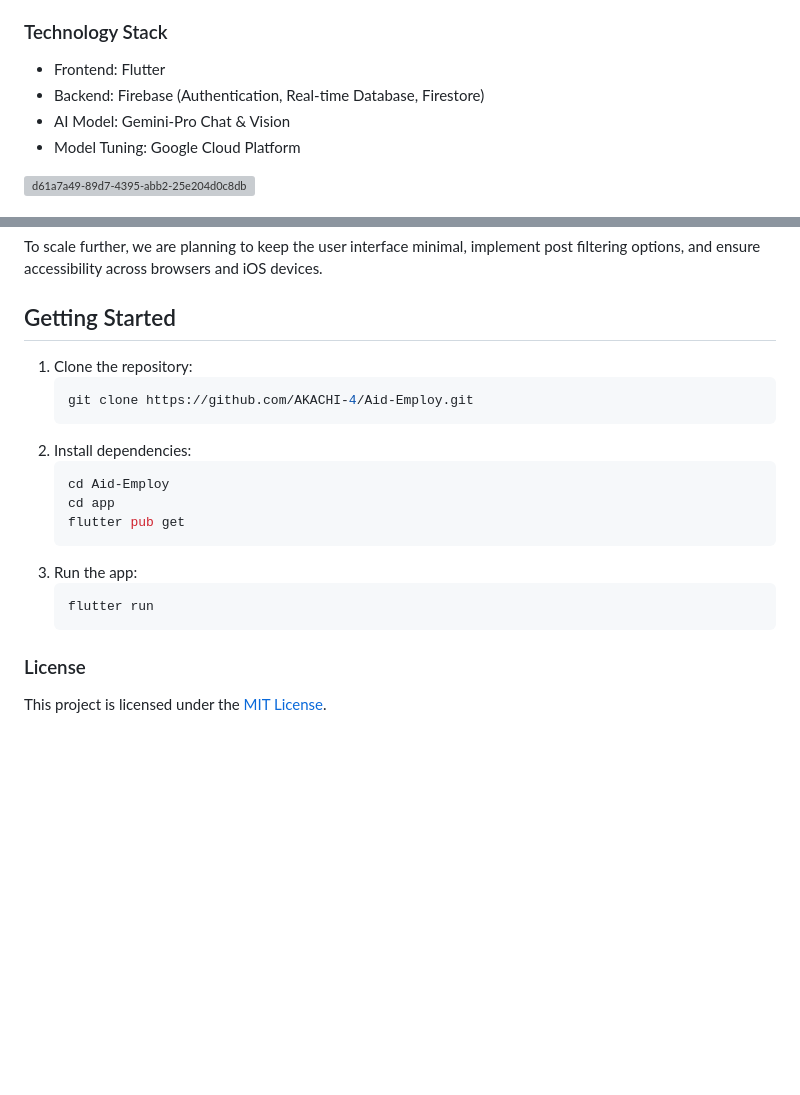
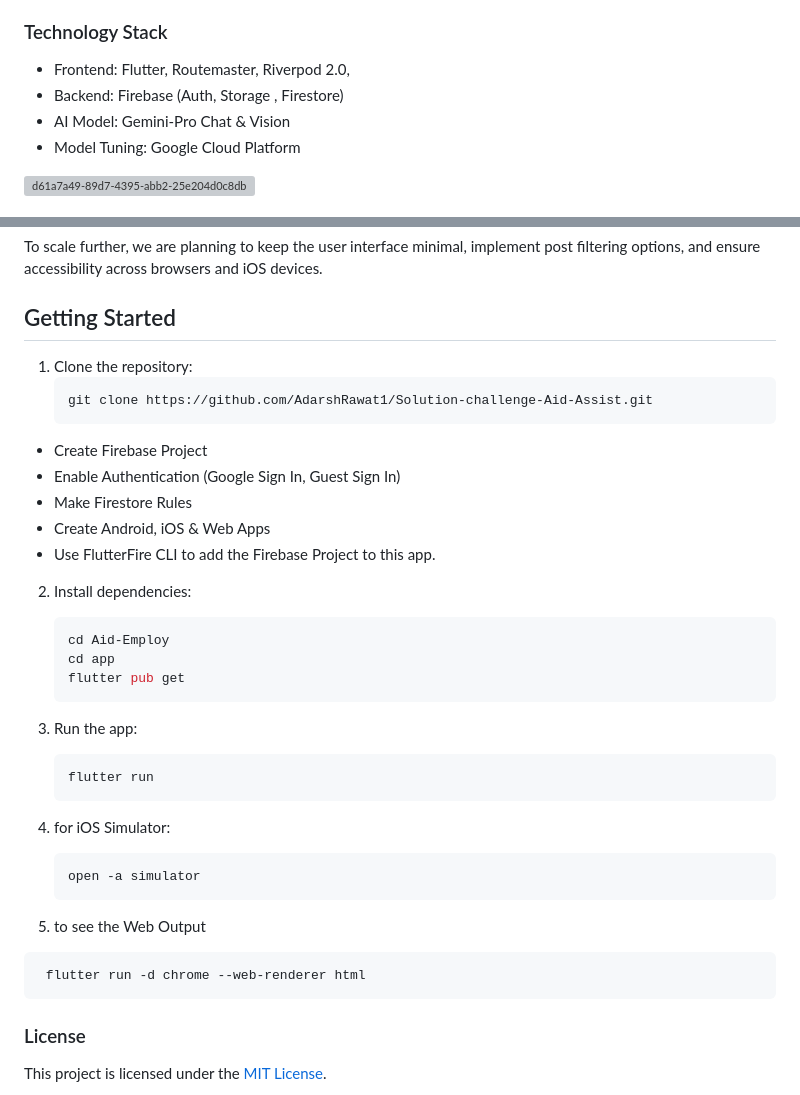
Before and after one commit to AdarshRawat1/Aid-Assist, a Markdown page: README.md, 2 parts joined by grey strips. Drawn GitHub-style; blank space fills up the shorter version; grey boxes are pictures that could not be loaded.

Commit message:
Update README.md
Added steps for project Setup

````diff
--- a/README.md
+++ b/README.md
@@ -43,8 +43,8 @@ The project aligns with four SDGs: No Poverty, Zero Hunger, Quality Education, a
 Solution's architecture mirrors a basic social media platform, with normal users and communities posting social drives. Backend processes and the Gemini-Pro model assist in guiding users, maintaining rules, and providing AI-driven insights.
 
 ### Technology Stack
-- Frontend: Flutter
-- Backend: Firebase (Authentication, Real-time Database, Firestore)
+- Frontend: Flutter, Routemaster, Riverpod 2.0,
+- Backend: Firebase (Auth, Storage , Firestore)
 - AI Model: Gemini-Pro Chat & Vision
 - Model Tuning: Google Cloud Platform
 
@@ -60,11 +60,16 @@ The team envisions direct government involvement, allowing efficient management
 To scale further, we are planning to keep the user interface minimal, implement post filtering options, and ensure accessibility across browsers and iOS devices.
 
 ## Getting Started
-
 1. Clone the repository:
    ```bash
-   git clone https://github.com/AKACHI-4/Aid-Employ.git
+   git clone https://github.com/AdarshRawat1/Solution-challenge-Aid-Assist.git
    ```
+- Create Firebase Project
+- Enable Authentication (Google Sign In, Guest Sign In)
+- Make Firestore Rules
+- Create Android, iOS & Web Apps
+- Use FlutterFire CLI to add the Firebase Project to this app.
+
 2. Install dependencies:
    ```bash
    cd Aid-Employ
@@ -75,6 +80,15 @@ To scale further, we are planning to keep the user interface minimal, implement
    ```bash
    flutter run
    ```
+4. <optional> for iOS Simulator:
+   ```bash
+   open -a simulator
+   ```
+
+5. to see the Web Output
+  ```bash
+   flutter run -d chrome --web-renderer html
+  ```
 ### License
 This project is licensed under the [MIT License](./LICENSE).
 
````
Also changed, not shown: aid_employ/README.md (added).
